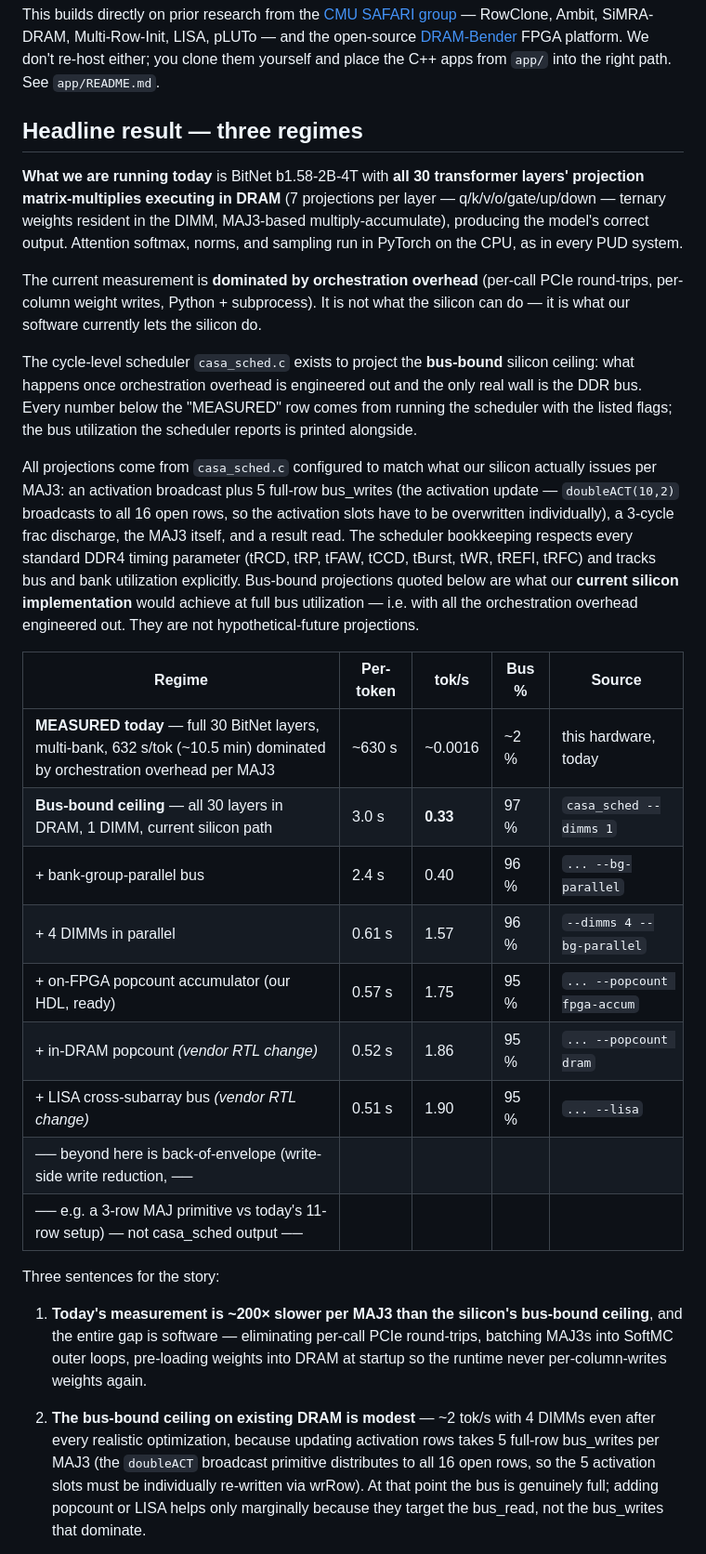
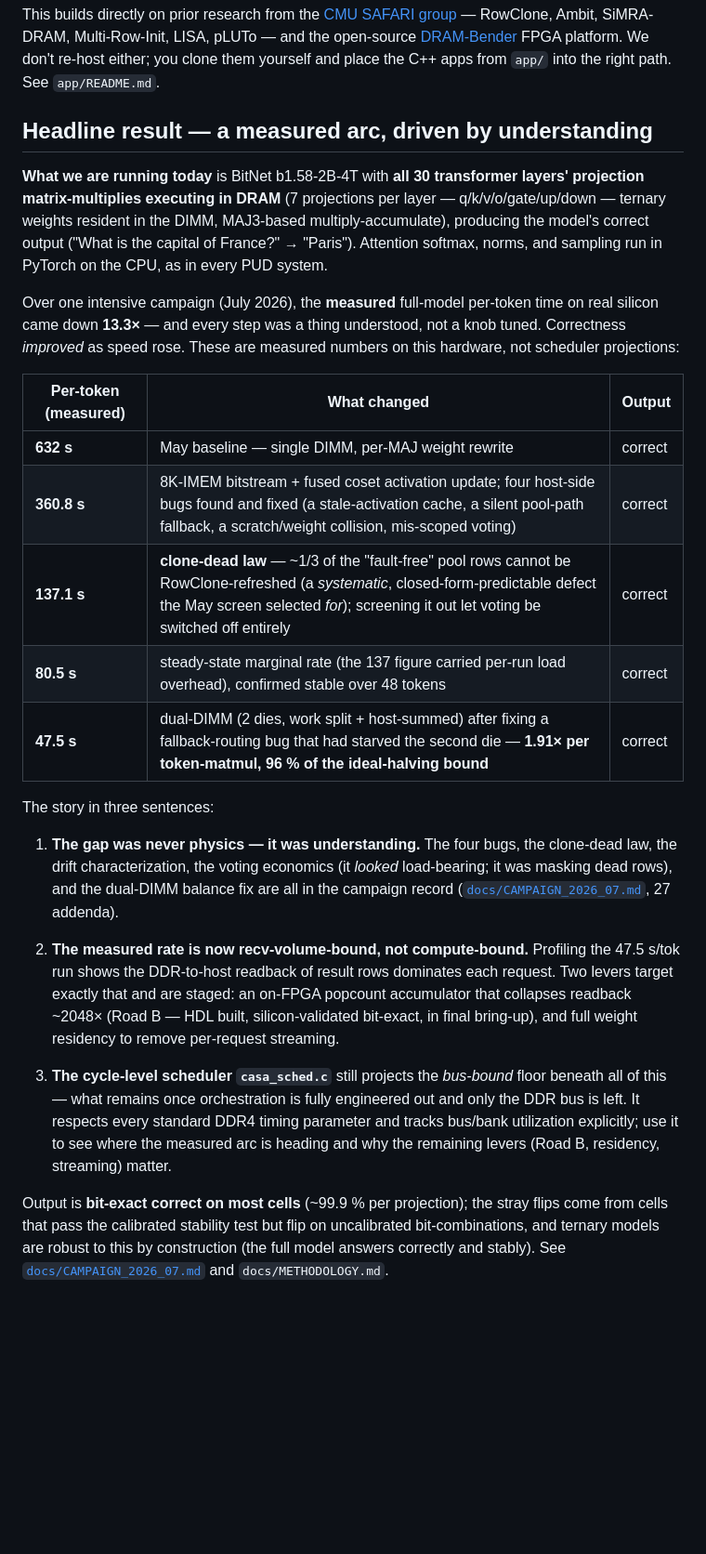
Before and after one commit to pcdeni/CaSA, a Markdown page: README.md, the part around one of its changes. Shown at 93% size. Rendered like a GitHub page; blank space fills up the shorter version.

Commit message:
README: reposition as the in-memory-LLM go-to (July 2026 delivery)
Second-wave repositioning per repo_vision (content authored in the working
session; committed here unchanged):
- processing-using-DRAM (PUD) framing up front, incl. the RowHammer/PUD
  security connection (the same charge-sharing physics disturbance attacks
  exploit).
- Measured arc table with per-hop records: 632 s May single-DIMM baseline
  -> 47.5 s dual-DIMM (1.91x per token-matmul, 96% of the ideal-halving
  bound) after fixing the fallback-routing bug that starved the second die.
- Four-deck plain-language tour, system.html first
  (https://pcdeni.github.io/CaSA/explainer/system.html).
- Corrected deck scene counts; two-lane / two-road statements; PR #1 as
  the July delivery.

Co-Authored-By: Claude Opus 4.8 <noreply@anthropic.com>

```diff
--- a/README.md
+++ b/README.md
@@ -74,66 +95,56 @@ SiMRA-DRAM, Multi-Row-Init, LISA, pLUTo — and the open-source
 We don't re-host either; you clone them yourself and place the C++
 apps from `app/` into the right path. See `app/README.md`.
 
-## Headline result — three regimes
+## Headline result — a measured arc, driven by understanding
 
 **What we are running today** is BitNet b1.58-2B-4T with **all 30
 transformer layers' projection matrix-multiplies executing in DRAM**
 (7 projections per layer — q/k/v/o/gate/up/down — ternary weights
 resident in the DIMM, MAJ3-based multiply-accumulate), producing the
-model's correct output. Attention softmax, norms, and sampling run in
-PyTorch on the CPU, as in every PUD system.
+model's correct output ("What is the capital of France?" → "Paris").
+Attention softmax, norms, and sampling run in PyTorch on the CPU, as
+in every PUD system.
 
-The current measurement is **dominated by orchestration overhead**
-(per-call PCIe round-trips, per-column weight writes, Python +
-subprocess). It is not what the silicon can do — it is what our
-software currently lets the silicon do.
+Over one intensive campaign (July 2026), the **measured** full-model
+per-token time on real silicon came down **13.3×** — and every step
+was a thing understood, not a knob tuned. Correctness *improved* as
+speed rose. These are measured numbers on this hardware, not scheduler
+projections:
 
-The cycle-level scheduler `casa_sched.c` exists to project the
-**bus-bound** silicon ceiling: what happens once orchestration
-overhead is engineered out and the only real wall is the DDR bus.
-Every number below the "MEASURED" row comes from running the
-scheduler with the listed flags; the bus utilization the scheduler
-reports is printed alongside.
+| Per-token (measured) | What changed | Output |
+|---|---|---|
+| **632 s** | May baseline — single DIMM, per-MAJ weight rewrite | correct |
+| **360.8 s** | 8K-IMEM bitstream + fused coset activation update; four host-side bugs found and fixed (a stale-activation cache, a silent pool-path fallback, a scratch/weight collision, mis-scoped voting) | correct |
+| **137.1 s** | **clone-dead law** — ~1/3 of the "fault-free" pool rows cannot be RowClone-refreshed (a *systematic*, closed-form-predictable defect the May screen selected *for*); screening it out let voting be switched off entirely | correct |
+| **80.5 s** | steady-state marginal rate (the 137 figure carried per-run load overhead), confirmed stable over 48 tokens | correct |
+| **47.5 s** | dual-DIMM (2 dies, work split + host-summed) after fixing a fallback-routing bug that had starved the second die — **1.91× per token-matmul, 96 % of the ideal-halving bound** | correct |
 
-All projections come from `casa_sched.c` configured to match what our
-silicon actually issues per MAJ3: an activation broadcast plus 5
-full-row bus_writes (the activation update — `doubleACT(10,2)`
-broadcasts to all 16 open rows, so the activation slots have to be
-overwritten individually), a 3-cycle frac discharge, the MAJ3 itself,
-and a result read. The scheduler bookkeeping respects every standard
-DDR4 timing parameter (tRCD, tRP, tFAW, tCCD, tBurst, tWR, tREFI,
-tRFC) and tracks bus and bank utilization explicitly. Bus-bound
-projections quoted below are what our **current silicon
-implementation** would achieve at full bus utilization — i.e. with
-all the orchestration overhead engineered out. They are not
-hypothetical-future projections.
+The story in three sentences:
 
-| Regime | Per-token | tok/s | Bus % | Source |
-|---|---|---|---|---|
-| **MEASURED today** — full 30 BitNet layers, multi-bank, 632 s/tok (~10.5 min) dominated by orchestration overhead per MAJ3 | ~630 s | ~0.0016 | ~2 % | this hardware, today |
-| **Bus-bound ceiling** — all 30 layers in DRAM, 1 DIMM, current silicon path | 3.0 s | **0.33** | 97 % | `casa_sched --dimms 1` |
-| + bank-group-parallel bus | 2.4 s | 0.40 | 96 % | `... --bg-parallel` |
-| + 4 DIMMs in parallel | 0.61 s | 1.57 | 96 % | `--dimms 4 --bg-parallel` |
-| + on-FPGA popcount accumulator (our HDL, ready) | 0.57 s | 1.75 | 95 % | `... --popcount fpga-accum` |
-| + in-DRAM popcount *(vendor RTL change)* | 0.52 s | 1.86 | 95 % | `... --popcount dram` |
-| + LISA cross-subarray bus *(vendor RTL change)* | 0.51 s | 1.90 | 95 % | `... --lisa` |
-| ── beyond here is back-of-envelope (write-side write reduction, ── | | | | |
-| ── e.g. a 3-row MAJ primitive vs today's 11-row setup) — not casa_sched output ── | | | | |
+1. **The gap was never physics — it was understanding.** The four bugs,
+   the clone-dead law, the drift characterization, the voting economics
+   (it *looked* load-bearing; it was masking dead rows), and the
+   dual-DIMM balance fix are all in the campaign record
+   ([`docs/CAMPAIGN_2026_07.md`](docs/CAMPAIGN_2026_07.md), 27 addenda).
 
-Three sentences for the story:
+2. **The measured rate is now recv-volume-bound, not compute-bound.**
+   Profiling the 47.5 s/tok run shows the DDR-to-host readback of result
+   rows dominates each request. Two levers target exactly that and are
+   staged: an on-FPGA popcount accumulator that collapses readback
+   ~2048× (Road B — HDL built, silicon-validated bit-exact, in final
+   bring-up), and full weight residency to remove per-request streaming.
 
-1. **Today's measurement is ~200× slower per MAJ3 than the
-   silicon's bus-bound ceiling**, and the entire gap is software —
-   eliminating per-call PCIe round-trips, batching MAJ3s into
-   SoftMC outer loops, pre-loading weights into DRAM at startup
-   so the runtime never per-column-writes weights again.
+3. **The cycle-level scheduler `casa_sched.c`** still projects the
+   *bus-bound* floor beneath all of this — what remains once orchestration
+   is fully engineered out and only the DDR bus is left. It respects every
+   standard DDR4 timing parameter and tracks bus/bank utilization
+   explicitly; use it to see where the measured arc is heading and why the
+   remaining levers (Road B, residency, streaming) matter.
 
-2. **The bus-bound ceiling on existing DRAM is modest** — ~2 tok/s
-   with 4 DIMMs even after every realistic optimization, because
-   updating activation rows takes 5 full-row bus_writes per MAJ3
-   (the `doubleACT` broadcast primitive distributes to all 16
-   open rows, so the 5 activation slots must be individually
-   re-written via wrRow). At that point the bus is genuinely full;
-   adding popcount or LISA helps only marginally because they
-   target the bus_read, not the bus_writes that dominate.
+Output is **bit-exact correct on most cells** (~99.9 % per projection);
+the stray flips come from cells that pass the calibrated stability test
+but flip on uncalibrated bit-combinations, and ternary models are robust
+to this by construction (the full model answers correctly and stably).
+See [`docs/CAMPAIGN_2026_07.md`](docs/CAMPAIGN_2026_07.md) and
+`docs/METHODOLOGY.md`.
 
```
Also changed, not shown: other parts of README.md (+36 -26 lines).
